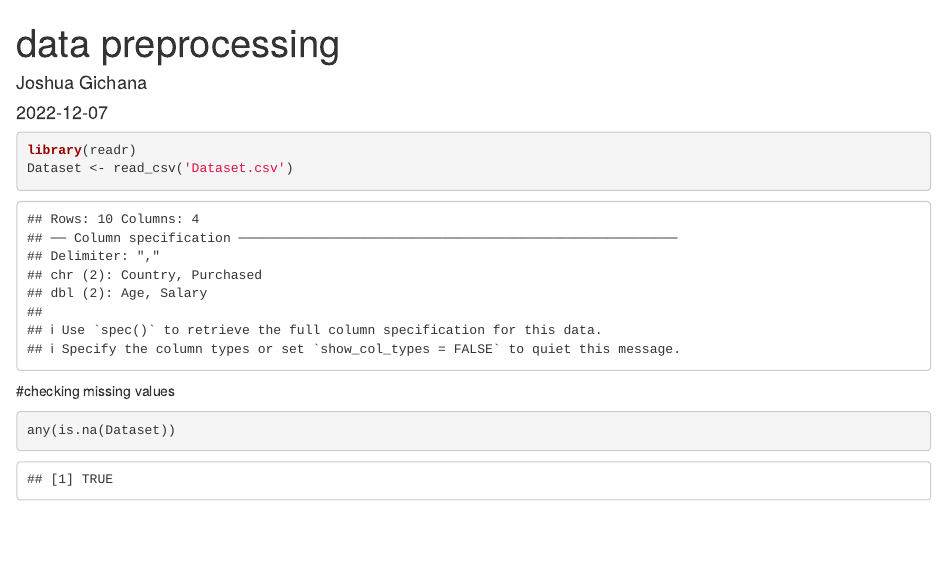
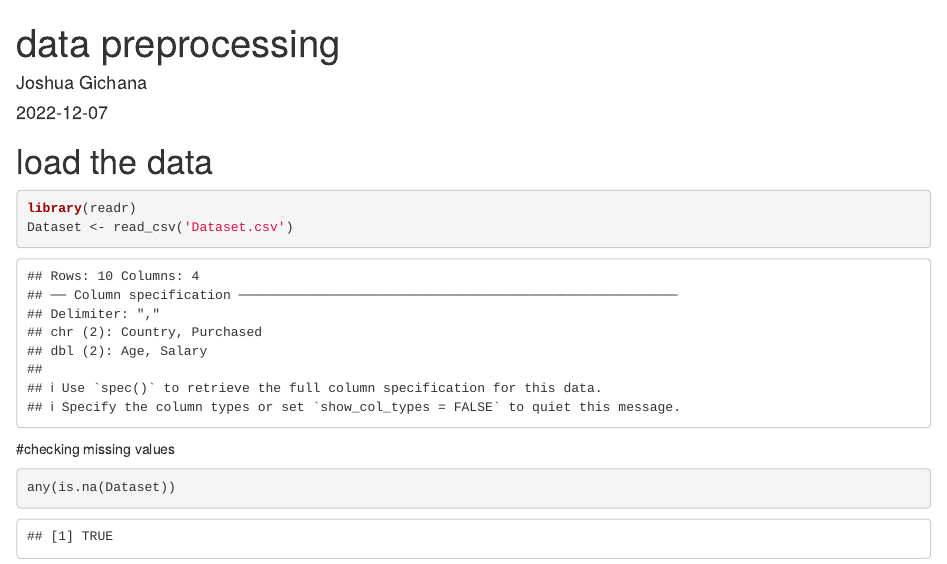
Before and after one commit to Gichana29/data-preprocessing, an R Markdown document (data preprocessing.Rmd): the page in a window 1100 px wide, from its top. Rendered offline with R 4.5, knitr and Pandoc, with nearby package versions.

Commit message:
Update data preprocessing.Rmd

````diff
--- a/data preprocessing.Rmd
+++ b/data preprocessing.Rmd
@@ -4,6 +4,7 @@ author: "Joshua Gichana"
 date: "2022-12-07"
 output: html_document
 ---
+# load the data
 ```{r}
 library(readr)
 Dataset <- read_csv('Dataset.csv')
````
